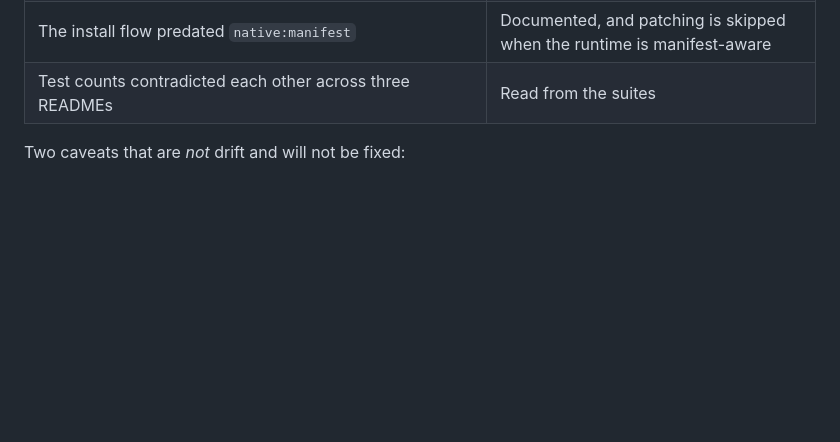
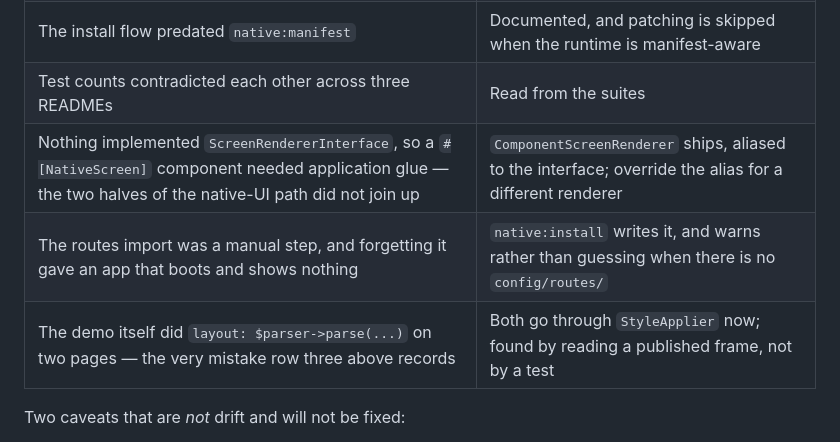
Before and after one commit to sadiqk2/nativephp-symfony, a Markdown page: docs/README.md, the part around the change. Rendered like a GitHub page; blank space fills up the shorter version.

Commit message:
Record the last three drift items
Kept for the same reason as the rest of the table: how each was found is the
useful part. The third is the one worth keeping — the demo repeated a mistake
this repository had already documented and built a fix for, and it was found
by reading a published frame rather than by any test.

```diff
--- a/docs/README.md
+++ b/docs/README.md
@@ -85,6 +85,9 @@ papered over — the list is kept because *how* each was found is the useful par
 | `NativeScreenResponder` typed its renderer non-nullable while DI wired it `nullOnInvalid` — a `TypeError` for any app enabling the bundle | Nullable, with a guard naming the interface to implement |
 | The install flow predated `native:manifest` | Documented, and patching is skipped when the runtime is manifest-aware |
 | Test counts contradicted each other across three READMEs | Read from the suites |
+| Nothing implemented `ScreenRendererInterface`, so a `#[NativeScreen]` component needed application glue — the two halves of the native-UI path did not join up | `ComponentScreenRenderer` ships, aliased to the interface; override the alias for a different renderer |
+| The routes import was a manual step, and forgetting it gave an app that boots and shows nothing | `native:install` writes it, and warns rather than guessing when there is no `config/routes/` |
+| The demo itself did `layout: $parser->parse(...)` on two pages — the very mistake row three above records | Both go through `StyleApplier` now; found by reading a published frame, not by a test |
 
 Two caveats that are *not* drift and will not be fixed:
 
```
